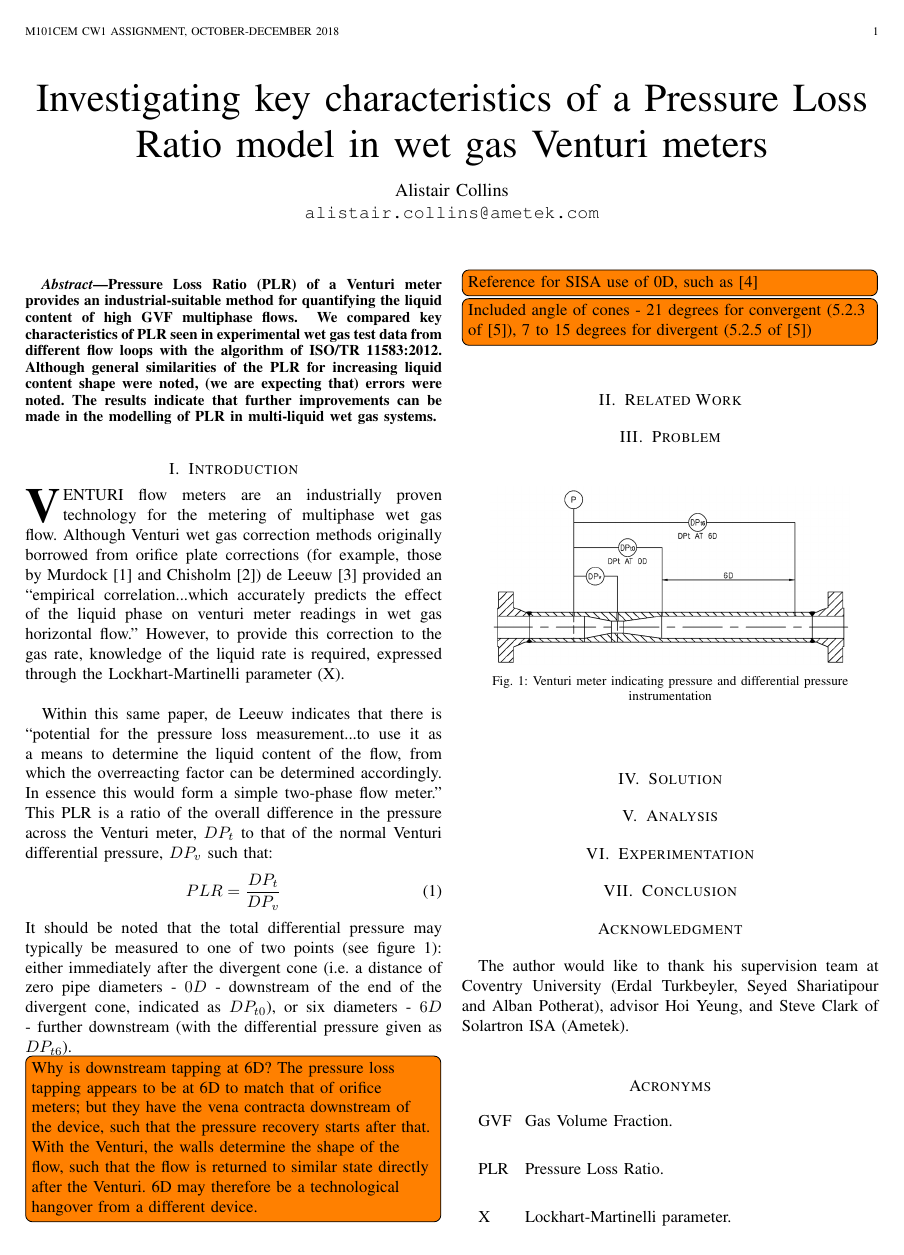
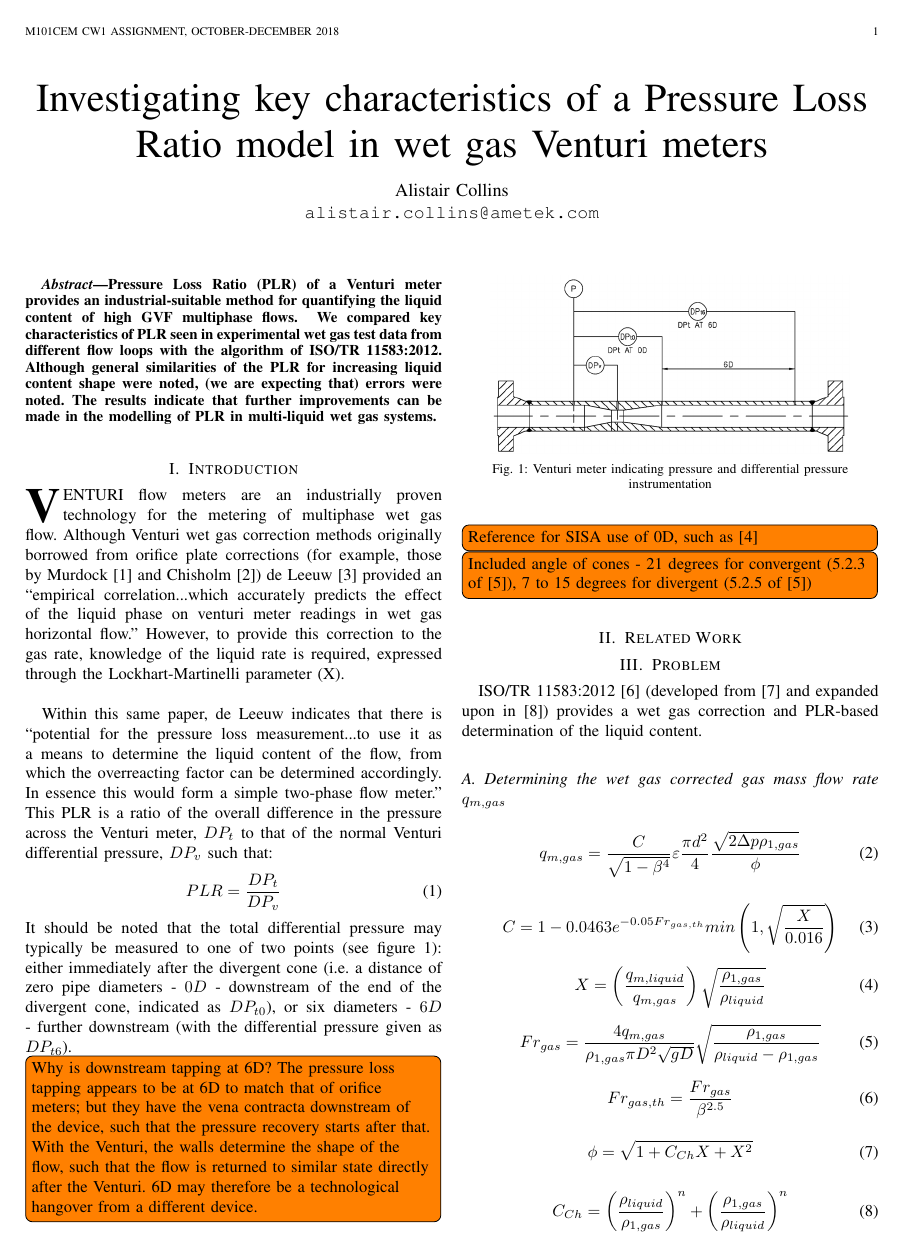
Before and after one commit to AliCollins/M101CEM-CW1-Assignment, a LaTeX paper (bare_jrnl.tex): page 1 of 2. Compiled offline with pdfLaTeX.

Commit message:
Updated to include many equations from ISO/TR 11583:2012

```diff
--- a/bare_jrnl.tex
+++ b/bare_jrnl.tex
@@ -460,6 +460,14 @@ Within this same paper, de Leeuw indicates that there is ``potential for the pre
 \end{equation}
 It should be noted that the total differential pressure may typically be measured to one of two points (see figure \ref{fig:Venturi}): either immediately after the divergent cone (i.e. a distance of zero pipe diameters - $0D$ - downstream of the end of the divergent cone, indicated as $DP_{t0}$), or six diameters - $6D$ - further downstream (with the differential pressure given as $DP_{t6}$).
 
+\begin{figure}[h]
+\centering
+\includegraphics[width=3.0in]{Venturi.png}
+\caption[]{ Venturi meter indicating pressure and differential pressure\\instrumentation }
+\label{fig:Venturi}
+\end{figure}
+
+
 \todo[inline]{Why is downstream tapping at 6D?  The pressure loss tapping appears to be at 6D to match that of orifice meters; but they have the vena contracta downstream of the device, such that the pressure recovery starts after that.  With the Venturi, the walls determine the shape of the flow, such that the flow is returned to similar state directly after the Venturi. 6D may therefore be a technological hangover from a different device.}
 \todo[inline]{Reference for SISA use of 0D, such as \cite{Collins2017PLR1}}
 \todo[inline]{Included angle of cones - 21 degrees for convergent (5.2.3 of \cite{ISOTubes}), 7 to 15 degrees for divergent (5.2.5 of \cite{ISOTubes})}
@@ -468,10 +476,34 @@ It should be noted that the total differential pressure may typically be measure
 \section{Related Work}
 
 \section{Problem}
+ISO/TR 11583:2012\cite{2012ISO/TRConduits} (developed from \cite{Reader-Harris2009} and expanded upon in \cite{Reader-Harris2015}) provides a wet gas correction and \acrshort{PLR}-based determination of the liquid content.
 
-\begin{figure}[h]
-\centering
-\includegraphics[width=3.0in]{Venturi.png}
-\caption[]{ Venturi meter indicating pressure and differential pressure\\instrumentation }
-\label{fig:Venturi}
-\end{figure}
+\subsection{Determining the wet gas corrected gas mass flow rate $q_{m,gas}$}
+
+\begin{equation}
+    q_{m,gas} = \frac{C}{\sqrt{1-\beta^{4}}}\varepsilon\frac{\pi d^{2}}{4}\frac{\sqrt{2\Delta p \rho_{1,gas}}}{\phi}
+\end{equation}
+
+\begin{equation}
+    C = 1 - 0.0463 e^{-0.05 Fr_{gas,th}} min \left( 1, \sqrt{\frac{X}{0.016}} \right )
+\end{equation}
+
+\begin{equation}
+    X = \left( \frac{q_{m,liquid}}{q_{m,gas}} \right)\sqrt{\frac{\rho_{1,gas}}{\rho_{liquid}}}
+\end{equation}
+
+\begin{equation}
+    Fr_{gas} = \frac{4q_{m,gas}}{\rho_{1,gas} \pi D^{2} \sqrt{gD}} \sqrt{\frac{\rho_{1,gas}}{\rho_{liquid}-\rho_{1,gas}}}
+\end{equation}
+
+\begin{equation}
+    Fr_{gas,th} = \frac{Fr_{gas}}{\beta ^{2.5}}
+\end{equation}
+
+\begin{equation}
+    \phi = \sqrt{1+C_{Ch}X+X^2}
+\end{equation}
+
+\begin{equation}
+    C_{Ch} = \left( \frac{\rho_{liquid}}{\rho_{1,gas}} \right) ^{n} +\left( \frac{\rho_{1,gas}}{\rho_{liquid}} \right) ^{n}
+\end{equation}
```
Also changed, not shown: bare_jrnl.tex (43 more changed lines).
